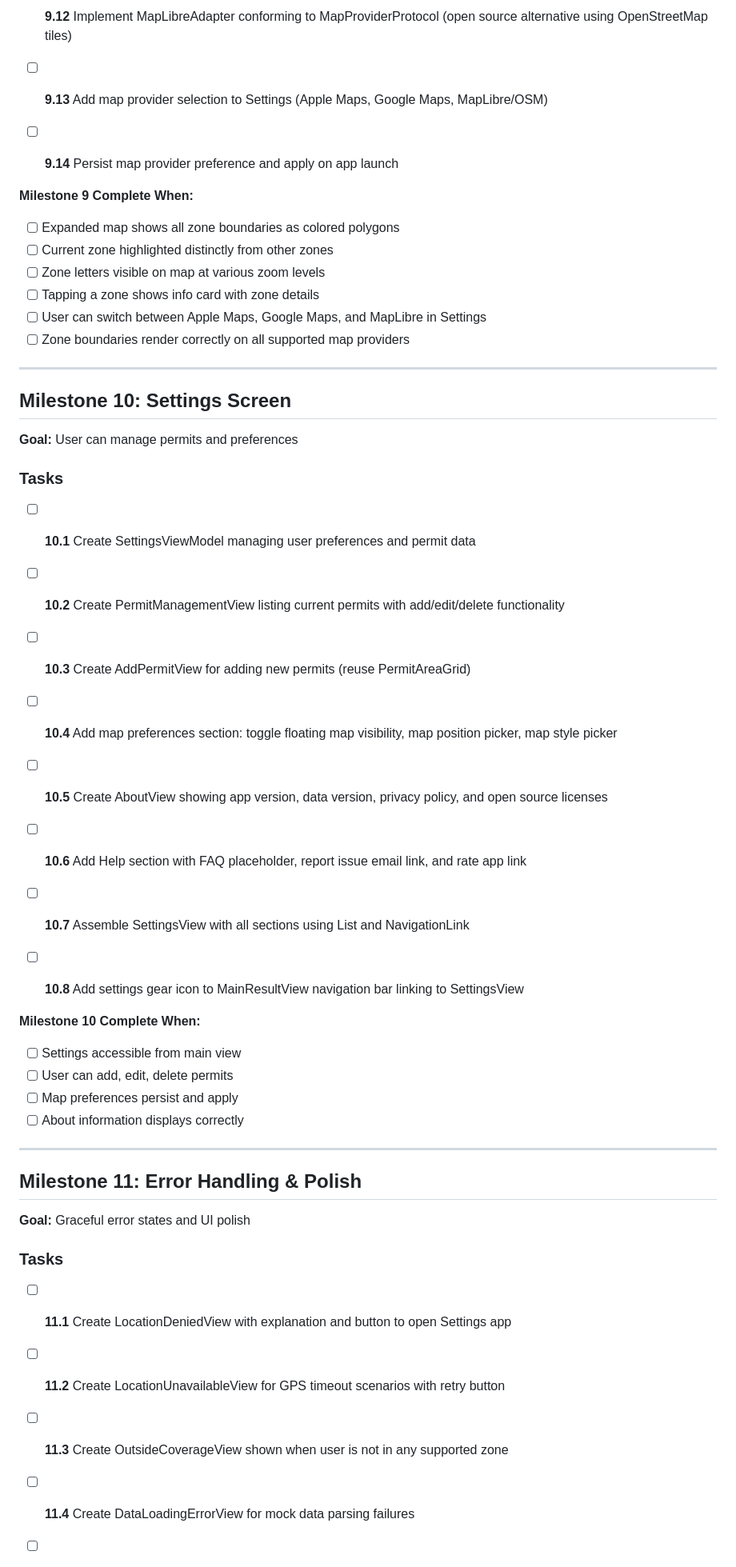
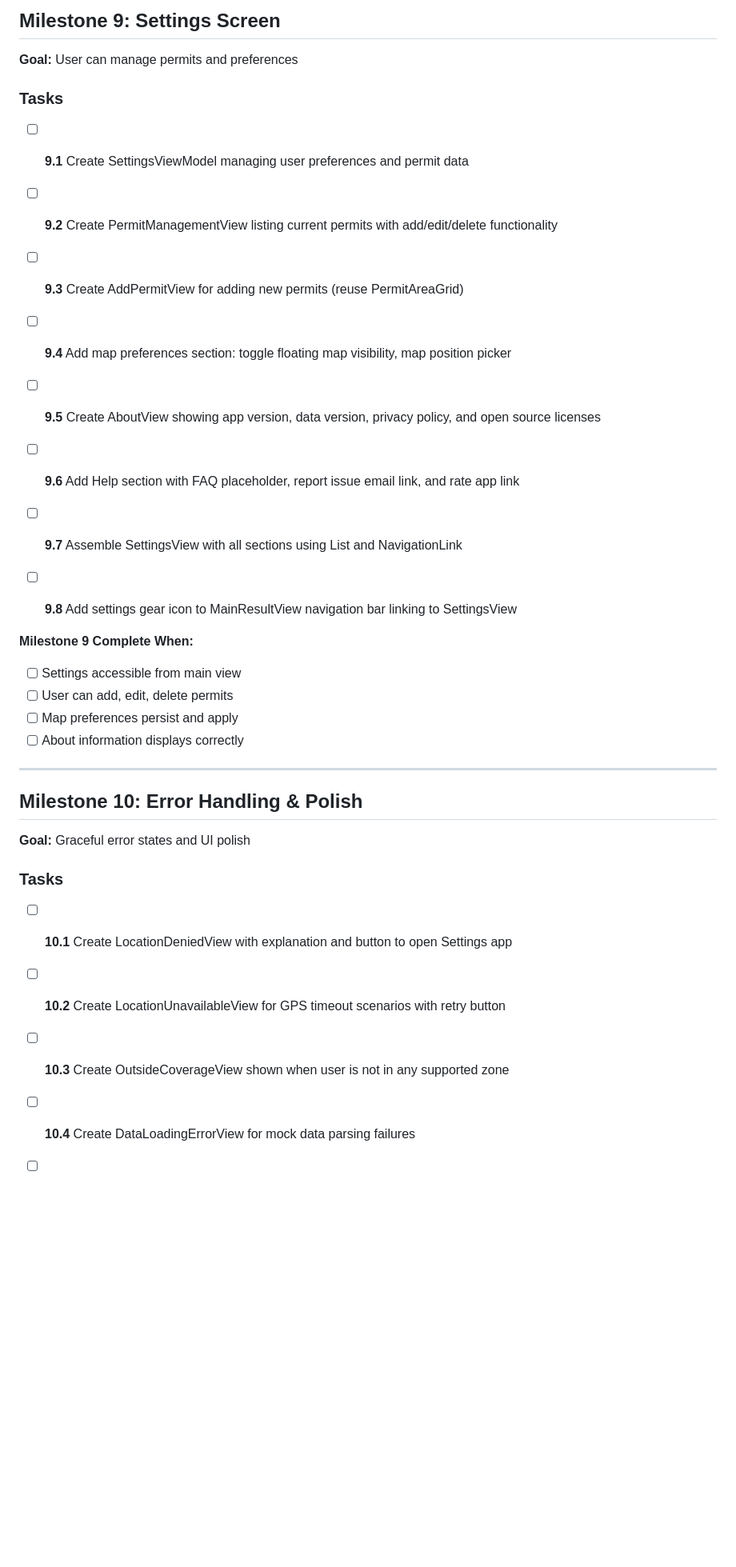
Before and after one commit to fikei/ParkLookup, a Markdown page: docs/ImplementationChecklist.md, the part around one of its changes. Shown at 80% size. Rendered like a GitHub page; blank space fills up the shorter version.

```diff
--- a/docs/ImplementationChecklist.md
+++ b/docs/ImplementationChecklist.md
@@ -327,42 +297,26 @@
-- [ ] **9.12** Implement MapLibreAdapter conforming to MapProviderProtocol (open source alternative using OpenStreetMap tiles)
-
-- [ ] **9.13** Add map provider selection to Settings (Apple Maps, Google Maps, MapLibre/OSM)
-
-- [ ] **9.14** Persist map provider preference and apply on app launch
-
-**Milestone 9 Complete When:**
-- [ ] Expanded map shows all zone boundaries as colored polygons
-- [ ] Current zone highlighted distinctly from other zones
-- [ ] Zone letters visible on map at various zoom levels
-- [ ] Tapping a zone shows info card with zone details
-- [ ] User can switch between Apple Maps, Google Maps, and MapLibre in Settings
-- [ ] Zone boundaries render correctly on all supported map providers
-
----
-
-## Milestone 10: Settings Screen
+## Milestone 9: Settings Screen
 
 **Goal:** User can manage permits and preferences
 
 ### Tasks
 
-- [ ] **10.1** Create SettingsViewModel managing user preferences and permit data
+- [ ] **9.1** Create SettingsViewModel managing user preferences and permit data
 
-- [ ] **10.2** Create PermitManagementView listing current permits with add/edit/delete functionality
+- [ ] **9.2** Create PermitManagementView listing current permits with add/edit/delete functionality
 
-- [ ] **10.3** Create AddPermitView for adding new permits (reuse PermitAreaGrid)
+- [ ] **9.3** Create AddPermitView for adding new permits (reuse PermitAreaGrid)
 
-- [ ] **10.4** Add map preferences section: toggle floating map visibility, map position picker, map style picker
+- [ ] **9.4** Add map preferences section: toggle floating map visibility, map position picker
 
-- [ ] **10.5** Create AboutView showing app version, data version, privacy policy, and open source licenses
+- [ ] **9.5** Create AboutView showing app version, data version, privacy policy, and open source licenses
 
-- [ ] **10.6** Add Help section with FAQ placeholder, report issue email link, and rate app link
+- [ ] **9.6** Add Help section with FAQ placeholder, report issue email link, and rate app link
 
-- [ ] **10.7** Assemble SettingsView with all sections using List and NavigationLink
+- [ ] **9.7** Assemble SettingsView with all sections using List and NavigationLink
 
-- [ ] **10.8** Add settings gear icon to MainResultView navigation bar linking to SettingsView
+- [ ] **9.8** Add settings gear icon to MainResultView navigation bar linking to SettingsView
 
-**Milestone 10 Complete When:**
+**Milestone 9 Complete When:**
 - [ ] Settings accessible from main view
 - [ ] User can add, edit, delete permits
 - [ ] Map preferences persist and apply
@@ -370,17 +324,17 @@
 
 ---
 
-## Milestone 11: Error Handling & Polish
+## Milestone 10: Error Handling & Polish
 
 **Goal:** Graceful error states and UI polish
 
 ### Tasks
 
-- [ ] **11.1** Create LocationDeniedView with explanation and button to open Settings app
+- [ ] **10.1** Create LocationDeniedView with explanation and button to open Settings app
 
-- [ ] **11.2** Create LocationUnavailableView for GPS timeout scenarios with retry button
+- [ ] **10.2** Create LocationUnavailableView for GPS timeout scenarios with retry button
 
-- [ ] **11.3** Create OutsideCoverageView shown when user is not in any supported zone
+- [ ] **10.3** Create OutsideCoverageView shown when user is not in any supported zone
 
-- [ ] **11.4** Create DataLoadingErrorView for mock data parsing failures
+- [ ] **10.4** Create DataLoadingErrorView for mock data parsing failures
 
```
Also changed, not shown: other parts of docs/ImplementationChecklist.md (+56 -40 lines), docs/EngineeringProjectPlan.md (+6 -5 lines).
